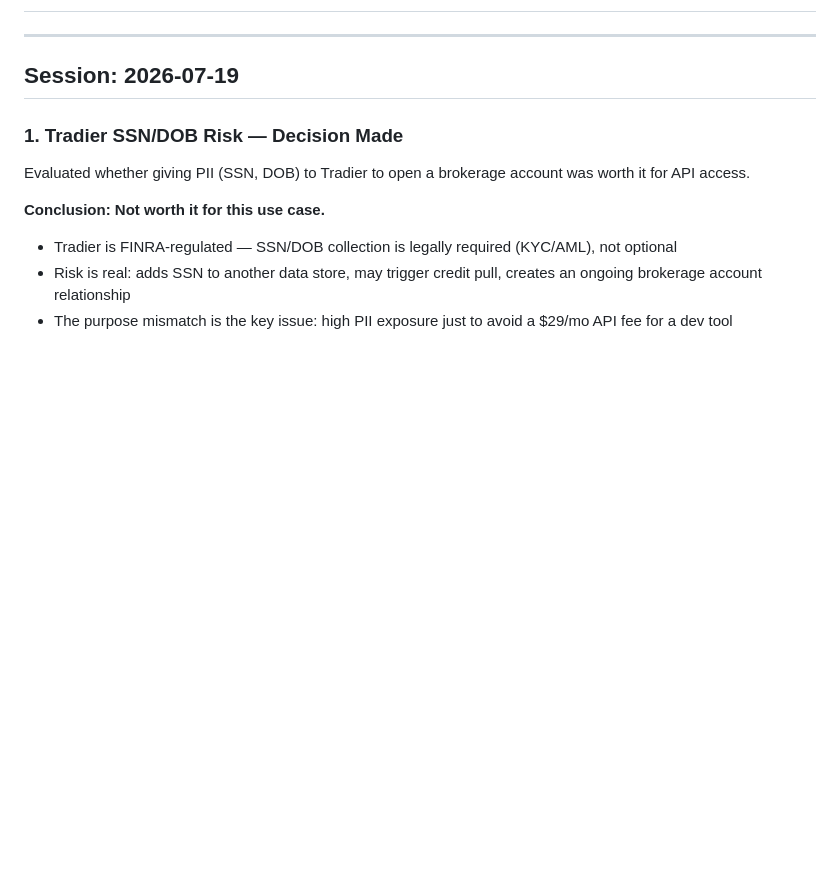
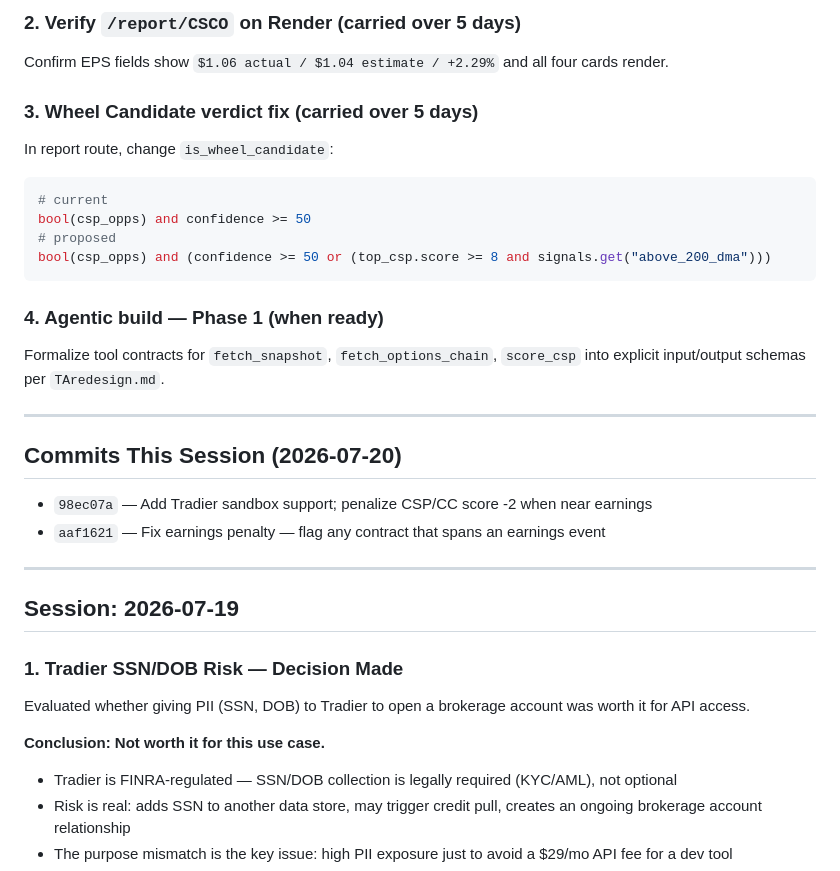
Before and after one commit to sramaswami11/TradeAdvisor, a Markdown page: CLAUDE_NOTES.md, the part around one of its changes. GitHub-like rendering; blank space fills up the shorter version.

Commit message:
Update CLAUDE_NOTES with end-of-day 2026-07-20 status
Co-Authored-By: Claude Sonnet 4.6 <noreply@anthropic.com>

````diff
--- a/CLAUDE_NOTES.md
+++ b/CLAUDE_NOTES.md
@@ -2,3 +62,23 @@
+### 2. Verify `/report/CSCO` on Render (carried over 5 days)
+Confirm EPS fields show `$1.06 actual / $1.04 estimate / +2.29%` and all four cards render.
+
+### 3. Wheel Candidate verdict fix (carried over 5 days)
+In report route, change `is_wheel_candidate`:
+```python
+# current
+bool(csp_opps) and confidence >= 50
+# proposed
+bool(csp_opps) and (confidence >= 50 or (top_csp.score >= 8 and signals.get("above_200_dma")))
+```
+
+### 4. Agentic build — Phase 1 (when ready)
+Formalize tool contracts for `fetch_snapshot`, `fetch_options_chain`, `score_csp` into explicit input/output schemas per `TAredesign.md`.
+
+---
+
+## Commits This Session (2026-07-20)
+- `98ec07a` — Add Tradier sandbox support; penalize CSP/CC score -2 when near earnings
+- `aaf1621` — Fix earnings penalty — flag any contract that spans an earnings event
 
 ---
 
````
Also changed, not shown: other parts of CLAUDE_NOTES.md (+60 -0 lines).
